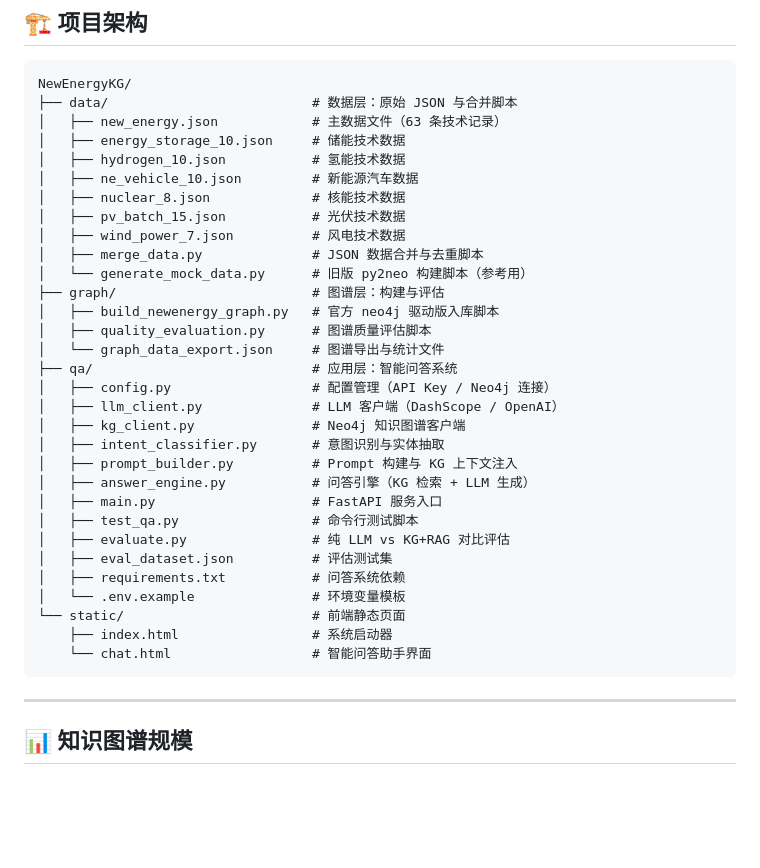
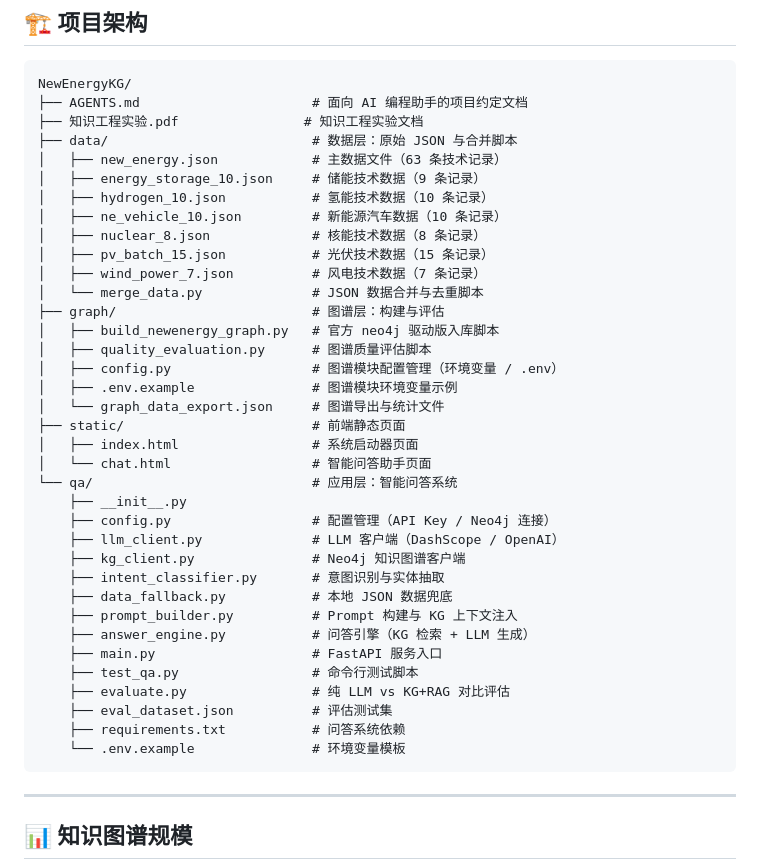
Before and after one commit to Dai-cx/NewEnergyKG, a Markdown page: README.md, the part around one of its changes. Rendered like a GitHub page; blank space fills up the shorter version.

````diff
--- a/README.md
+++ b/README.md
@@ -20,36 +20,41 @@
 
 ```
 NewEnergyKG/
+├── AGENTS.md                      # 面向 AI 编程助手的项目约定文档
+├── 知识工程实验.pdf                # 知识工程实验文档
 ├── data/                          # 数据层：原始 JSON 与合并脚本
 │   ├── new_energy.json            # 主数据文件（63 条技术记录）
-│   ├── energy_storage_10.json     # 储能技术数据
-│   ├── hydrogen_10.json           # 氢能技术数据
-│   ├── ne_vehicle_10.json         # 新能源汽车数据
-│   ├── nuclear_8.json             # 核能技术数据
-│   ├── pv_batch_15.json           # 光伏技术数据
-│   ├── wind_power_7.json          # 风电技术数据
-│   ├── merge_data.py              # JSON 数据合并与去重脚本
-│   └── generate_mock_data.py      # 旧版 py2neo 构建脚本（参考用）
+│   ├── energy_storage_10.json     # 储能技术数据（9 条记录）
+│   ├── hydrogen_10.json           # 氢能技术数据（10 条记录）
+│   ├── ne_vehicle_10.json         # 新能源汽车数据（10 条记录）
+│   ├── nuclear_8.json             # 核能技术数据（8 条记录）
+│   ├── pv_batch_15.json           # 光伏技术数据（15 条记录）
+│   ├── wind_power_7.json          # 风电技术数据（7 条记录）
+│   └── merge_data.py              # JSON 数据合并与去重脚本
 ├── graph/                         # 图谱层：构建与评估
 │   ├── build_newenergy_graph.py   # 官方 neo4j 驱动版入库脚本
 │   ├── quality_evaluation.py      # 图谱质量评估脚本
+│   ├── config.py                  # 图谱模块配置管理（环境变量 / .env）
+│   ├── .env.example               # 图谱模块环境变量示例
 │   └── graph_data_export.json     # 图谱导出与统计文件
-├── qa/                            # 应用层：智能问答系统
-│   ├── config.py                  # 配置管理（API Key / Neo4j 连接）
-│   ├── llm_client.py              # LLM 客户端（DashScope / OpenAI）
-│   ├── kg_client.py               # Neo4j 知识图谱客户端
-│   ├── intent_classifier.py       # 意图识别与实体抽取
-│   ├── prompt_builder.py          # Prompt 构建与 KG 上下文注入
-│   ├── answer_engine.py           # 问答引擎（KG 检索 + LLM 生成）
-│   ├── main.py                    # FastAPI 服务入口
-│   ├── test_qa.py                 # 命令行测试脚本
-│   ├── evaluate.py                # 纯 LLM vs KG+RAG 对比评估
-│   ├── eval_dataset.json          # 评估测试集
-│   ├── requirements.txt           # 问答系统依赖
-│   └── .env.example               # 环境变量模板
-└── static/                        # 前端静态页面
-    ├── index.html                 # 系统启动器
-    └── chat.html                  # 智能问答助手界面
+├── static/                        # 前端静态页面
+│   ├── index.html                 # 系统启动器页面
+│   └── chat.html                  # 智能问答助手页面
+└── qa/                            # 应用层：智能问答系统
+    ├── __init__.py
+    ├── config.py                  # 配置管理（API Key / Neo4j 连接）
+    ├── llm_client.py              # LLM 客户端（DashScope / OpenAI）
+    ├── kg_client.py               # Neo4j 知识图谱客户端
+    ├── intent_classifier.py       # 意图识别与实体抽取
+    ├── data_fallback.py           # 本地 JSON 数据兜底
+    ├── prompt_builder.py          # Prompt 构建与 KG 上下文注入
+    ├── answer_engine.py           # 问答引擎（KG 检索 + LLM 生成）
+    ├── main.py                    # FastAPI 服务入口
+    ├── test_qa.py                 # 命令行测试脚本
+    ├── evaluate.py                # 纯 LLM vs KG+RAG 对比评估
+    ├── eval_dataset.json          # 评估测试集
+    ├── requirements.txt           # 问答系统依赖
+    └── .env.example               # 环境变量模板
 ```
 
 ---
````
Also changed, not shown: other parts of README.md (+51 -12 lines).
